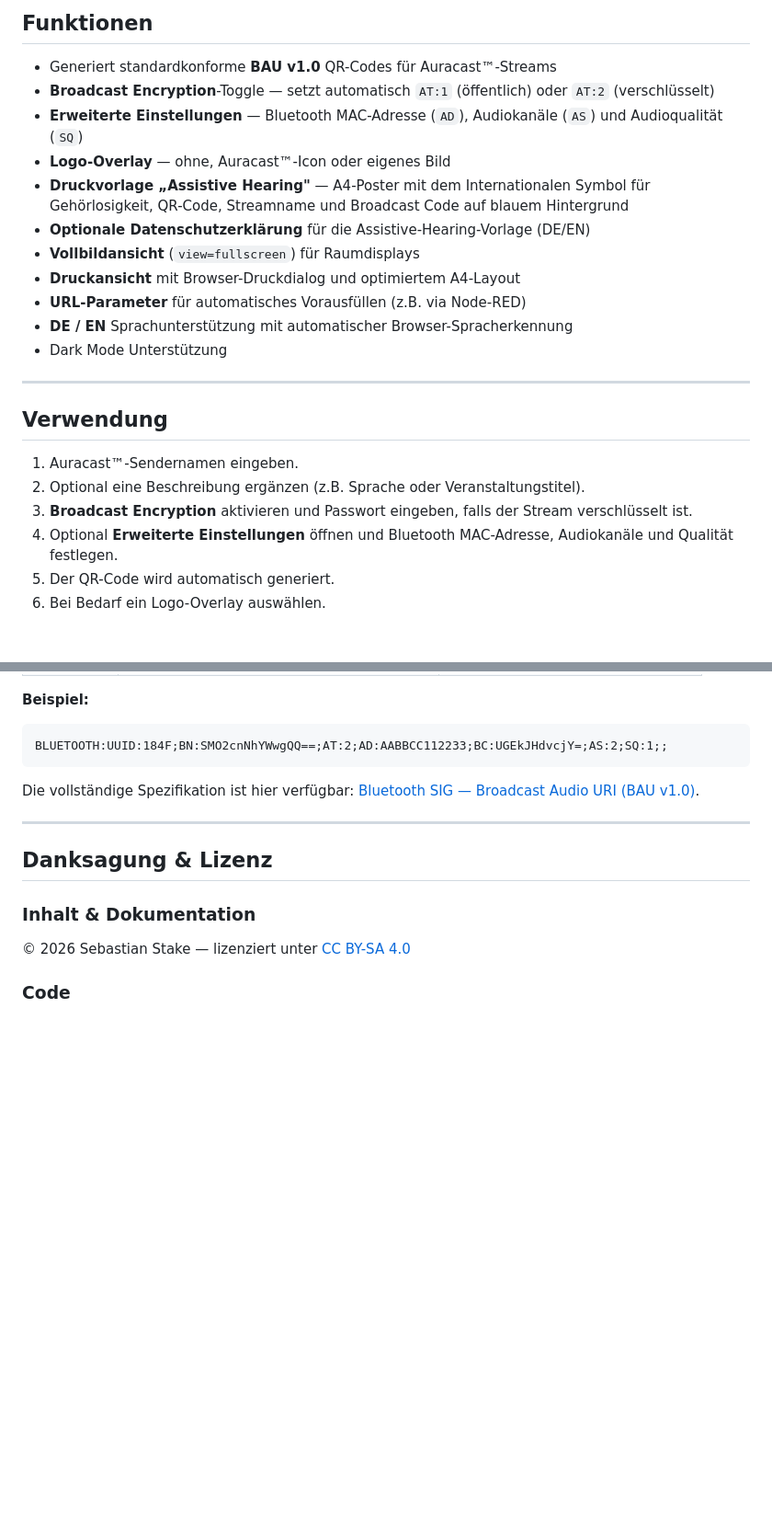
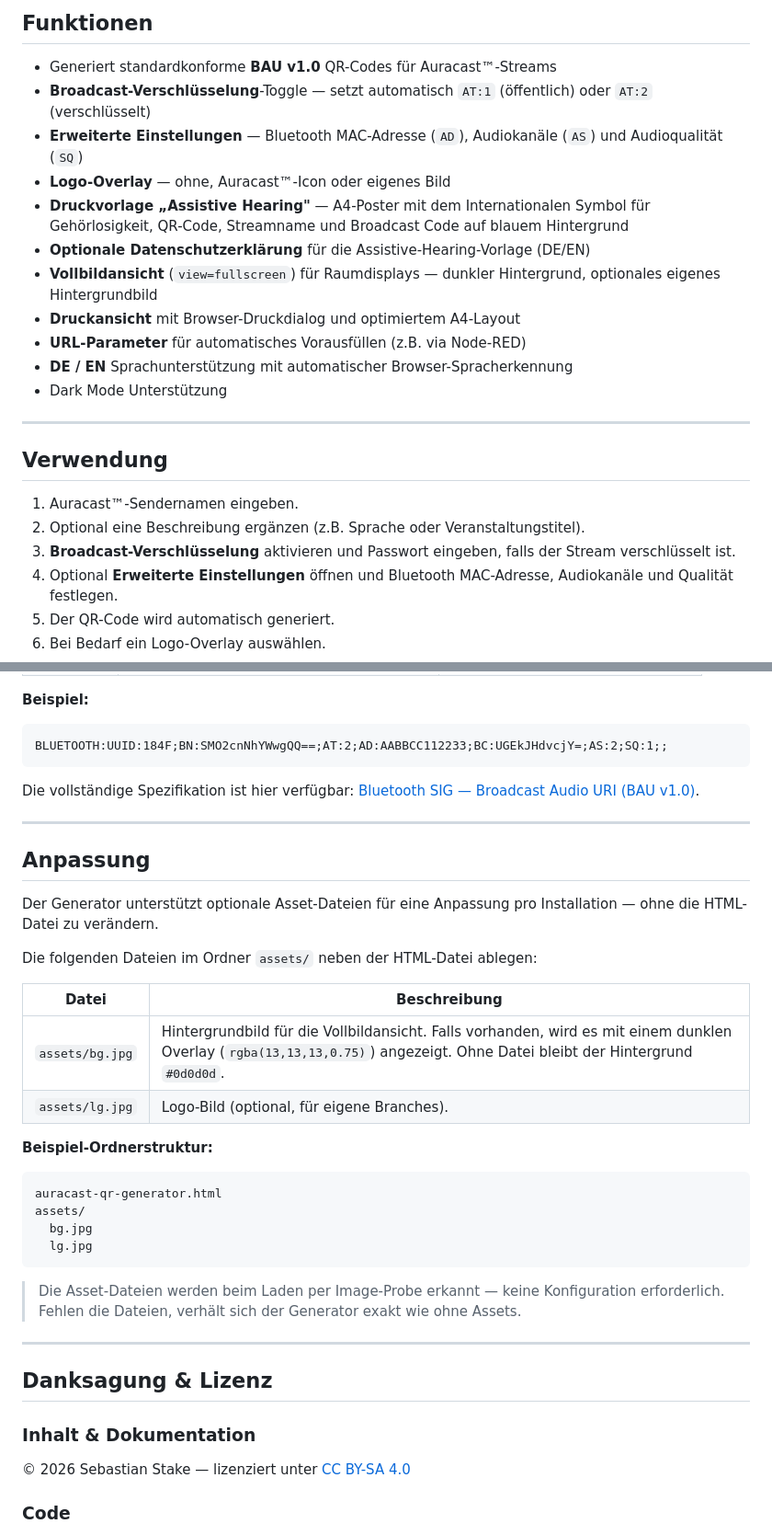
Before and after one commit to JohnnySepp/auracast-generator, a Markdown page: README-DE.md, 2 parts joined by grey strips. Shown at 92% size. GitHub-like rendering; blank space fills up the shorter version.

Commit message:
docs: Abschnitt Anpassung ergänzt und kleinere Aktualisierungen
- Abschnitt "Anpassung" mit Tabelle für assets/bg.jpg und assets/lg.jpg,
  Ordnerstruktur-Beispiel und Hinweis auf Fallback-Verhalten ergänzt
- Vollbild-Funktionsbeschreibung um optionales Hintergrundbild erweitert
- Broadcast Encryption in Funktionsliste zu "Broadcast-Verschlüsselung"
  aktualisiert

````diff
--- a/README-DE.md
+++ b/README-DE.md
@@ -9,12 +9,12 @@ Ein browserbasierter Generator für Auracast™ Broadcast Audio URI (BAU) QR-Cod
 ## Funktionen
 
 - Generiert standardkonforme **BAU v1.0** QR-Codes für Auracast™-Streams
-- **Broadcast Encryption**-Toggle — setzt automatisch `AT:1` (öffentlich) oder `AT:2` (verschlüsselt)
+- **Broadcast-Verschlüsselung**-Toggle — setzt automatisch `AT:1` (öffentlich) oder `AT:2` (verschlüsselt)
 - **Erweiterte Einstellungen** — Bluetooth MAC-Adresse (`AD`), Audiokanäle (`AS`) und Audioqualität (`SQ`)
 - **Logo-Overlay** — ohne, Auracast™-Icon oder eigenes Bild
 - **Druckvorlage „Assistive Hearing"** — A4-Poster mit dem Internationalen Symbol für Gehörlosigkeit, QR-Code, Streamname und Broadcast Code auf blauem Hintergrund
 - **Optionale Datenschutzerklärung** für die Assistive-Hearing-Vorlage (DE/EN)
-- **Vollbildansicht** (`view=fullscreen`) für Raumdisplays
+- **Vollbildansicht** (`view=fullscreen`) für Raumdisplays — dunkler Hintergrund, optionales eigenes Hintergrundbild
 - **Druckansicht** mit Browser-Druckdialog und optimiertem A4-Layout
 - **URL-Parameter** für automatisches Vorausfüllen (z.B. via Node-RED)
 - **DE / EN** Sprachunterstützung mit automatischer Browser-Spracherkennung
@@ -26,7 +26,7 @@ Ein browserbasierter Generator für Auracast™ Broadcast Audio URI (BAU) QR-Cod
 
 1. Auracast™-Sendernamen eingeben.
 2. Optional eine Beschreibung ergänzen (z.B. Sprache oder Veranstaltungstitel).
-3. **Broadcast Encryption** aktivieren und Passwort eingeben, falls der Stream verschlüsselt ist.
+3. **Broadcast-Verschlüsselung** aktivieren und Passwort eingeben, falls der Stream verschlüsselt ist.
 4. Optional **Erweiterte Einstellungen** öffnen und Bluetooth MAC-Adresse, Audiokanäle und Qualität festlegen.
 5. Der QR-Code wird automatisch generiert.
 6. Bei Bedarf ein Logo-Overlay auswählen.
@@ -92,6 +92,29 @@ Die vollständige Spezifikation ist hier verfügbar: [Bluetooth SIG — Broadcas
 
 ---
 
+## Anpassung
+
+Der Generator unterstützt optionale Asset-Dateien für eine Anpassung pro Installation — ohne die HTML-Datei zu verändern.
+
+Die folgenden Dateien im Ordner `assets/` neben der HTML-Datei ablegen:
+
+| Datei | Beschreibung |
+|---|---|
+| `assets/bg.jpg` | Hintergrundbild für die Vollbildansicht. Falls vorhanden, wird es mit einem dunklen Overlay (`rgba(13,13,13,0.75)`) angezeigt. Ohne Datei bleibt der Hintergrund `#0d0d0d`. |
+| `assets/lg.jpg` | Logo-Bild (optional, für eigene Branches). |
+
+**Beispiel-Ordnerstruktur:**
+```
+auracast-qr-generator.html
+assets/
+  bg.jpg
+  lg.jpg
+```
+
+> Die Asset-Dateien werden beim Laden per Image-Probe erkannt — keine Konfiguration erforderlich. Fehlen die Dateien, verhält sich der Generator exakt wie ohne Assets.
+
+---
+
 ## Danksagung & Lizenz
 
 ### Inhalt & Dokumentation
````
